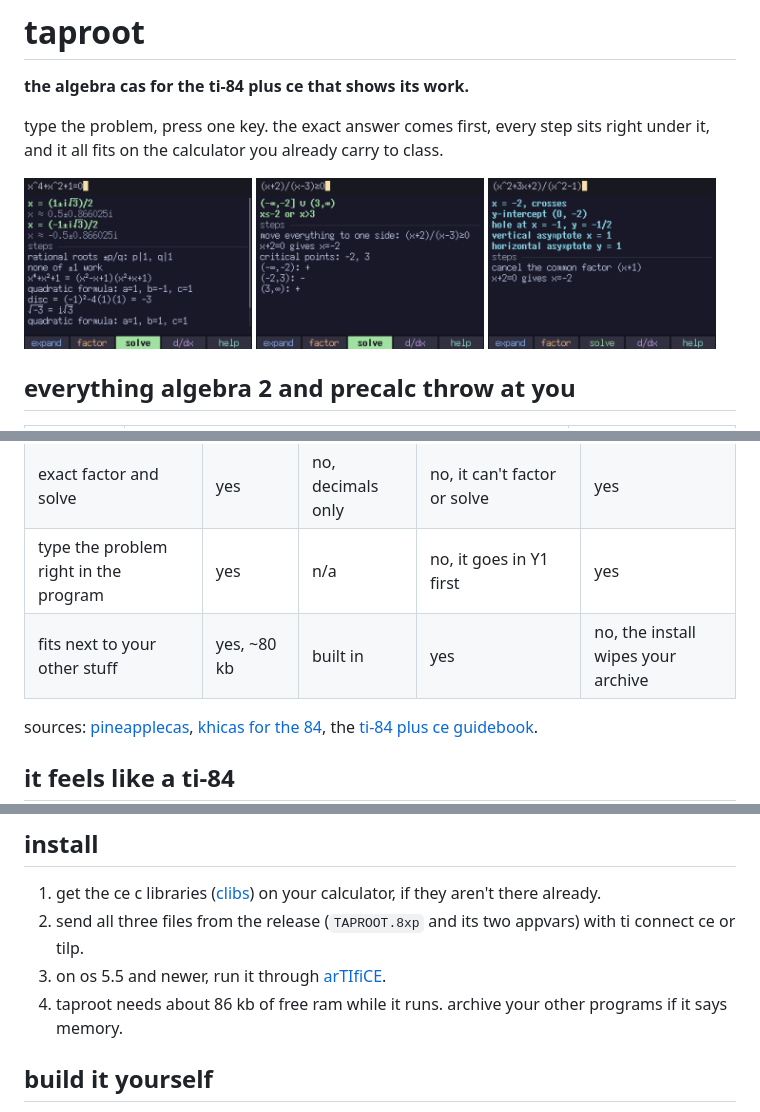
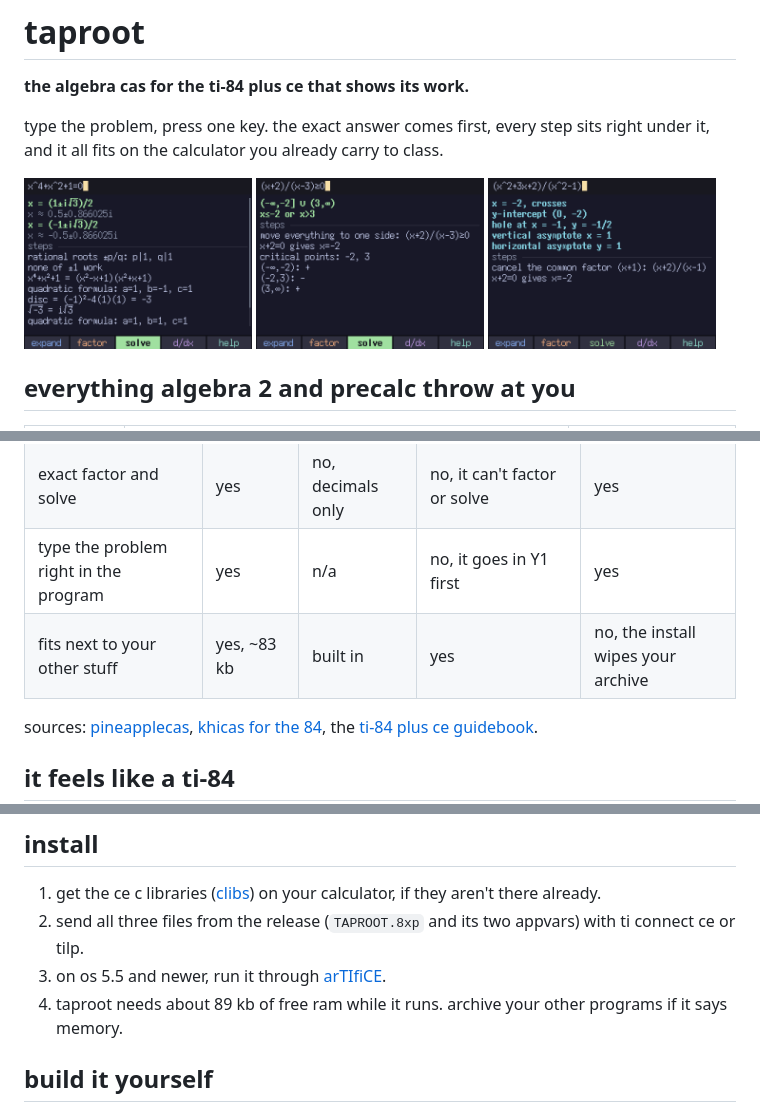
Before and after one commit to TheSecondComing123/taproot, a Markdown page: README.md, 3 parts joined by grey strips. Rendered like a GitHub page; pictures changed too: docs/zeros.png.

Commit message:
readme: ~83 kb, new screenshots

```diff
--- a/README.md
+++ b/README.md
@@ -51,7 +51,7 @@ when a problem is too big or too sensitive to answer right, taproot tells you th
 | shows the steps | yes | no | no | no |
 | exact factor and solve | yes | no, decimals only | no, it can't factor or solve | yes |
 | type the problem right in the program | yes | n/a | no, it goes in Y1 first | yes |
-| fits next to your other stuff | yes, ~80 kb | built in | yes | no, the install wipes your archive |
+| fits next to your other stuff | yes, ~83 kb | built in | yes | no, the install wipes your archive |
 
 sources: [pineapplecas](https://github.com/nathanfarlow/PineappleCAS), [khicas for the 84](https://xcas.univ-grenoble-alpes.fr/backup/ti/khicas84.html), the [ti-84 plus ce guidebook](https://education.ti.com/html/webhelp/EG_TI84PlusCE/EN/content/home_84plusce_v5.7.HTML).
 
@@ -70,7 +70,7 @@ sources: [pineapplecas](https://github.com/nathanfarlow/PineappleCAS), [khicas f
 1. get the ce c libraries ([clibs](https://github.com/CE-Programming/libraries/releases)) on your calculator, if they aren't there already.
 2. send all three files from the release (`TAPROOT.8xp` and its two appvars) with ti connect ce or tilp.
 3. on os 5.5 and newer, run it through [arTIfiCE](https://yvantt.github.io/arTIfiCE/).
-4. taproot needs about 86 kb of free ram while it runs. archive your other programs if it says memory.
+4. taproot needs about 89 kb of free ram while it runs. archive your other programs if it says memory.
 
 ## build it yourself
 
```
